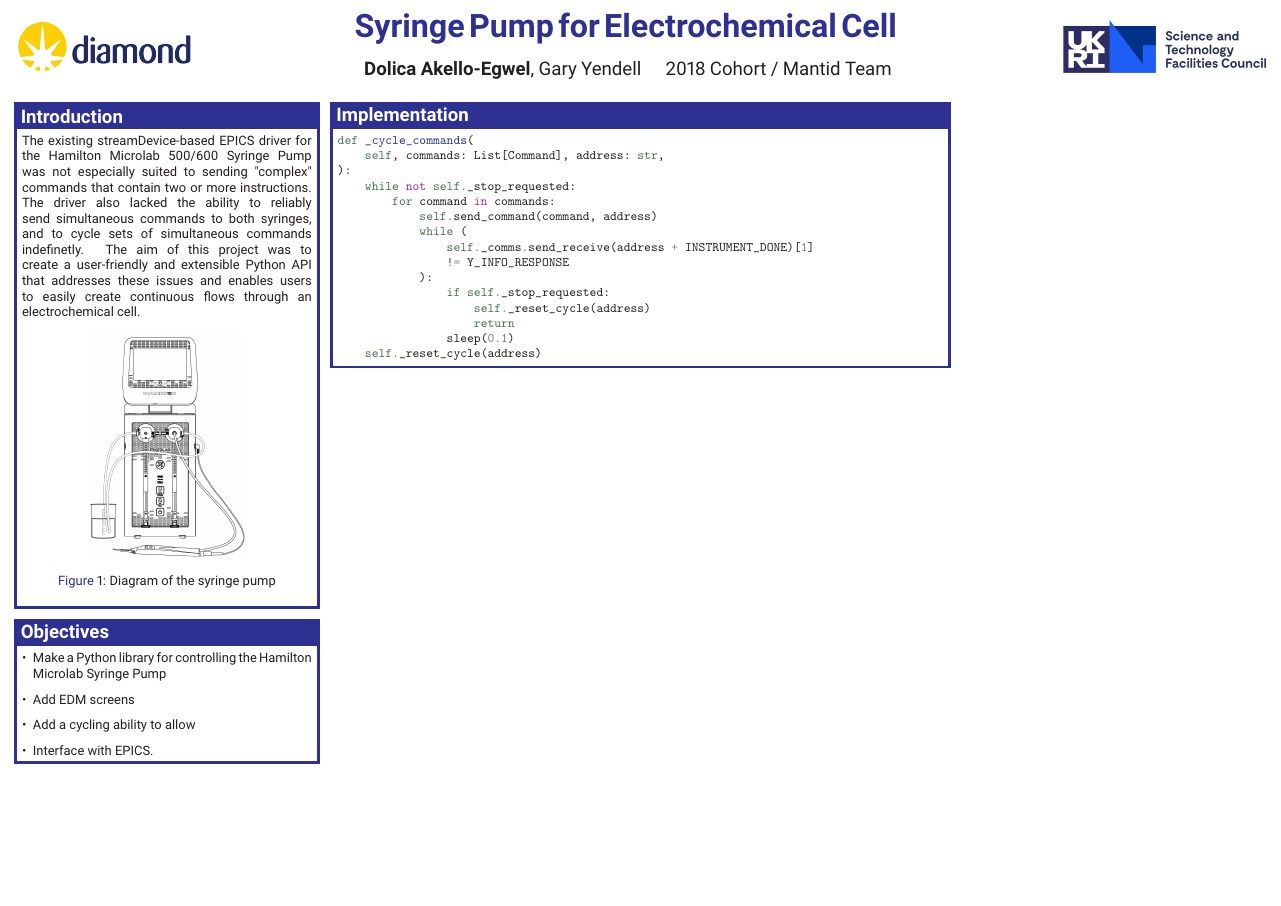
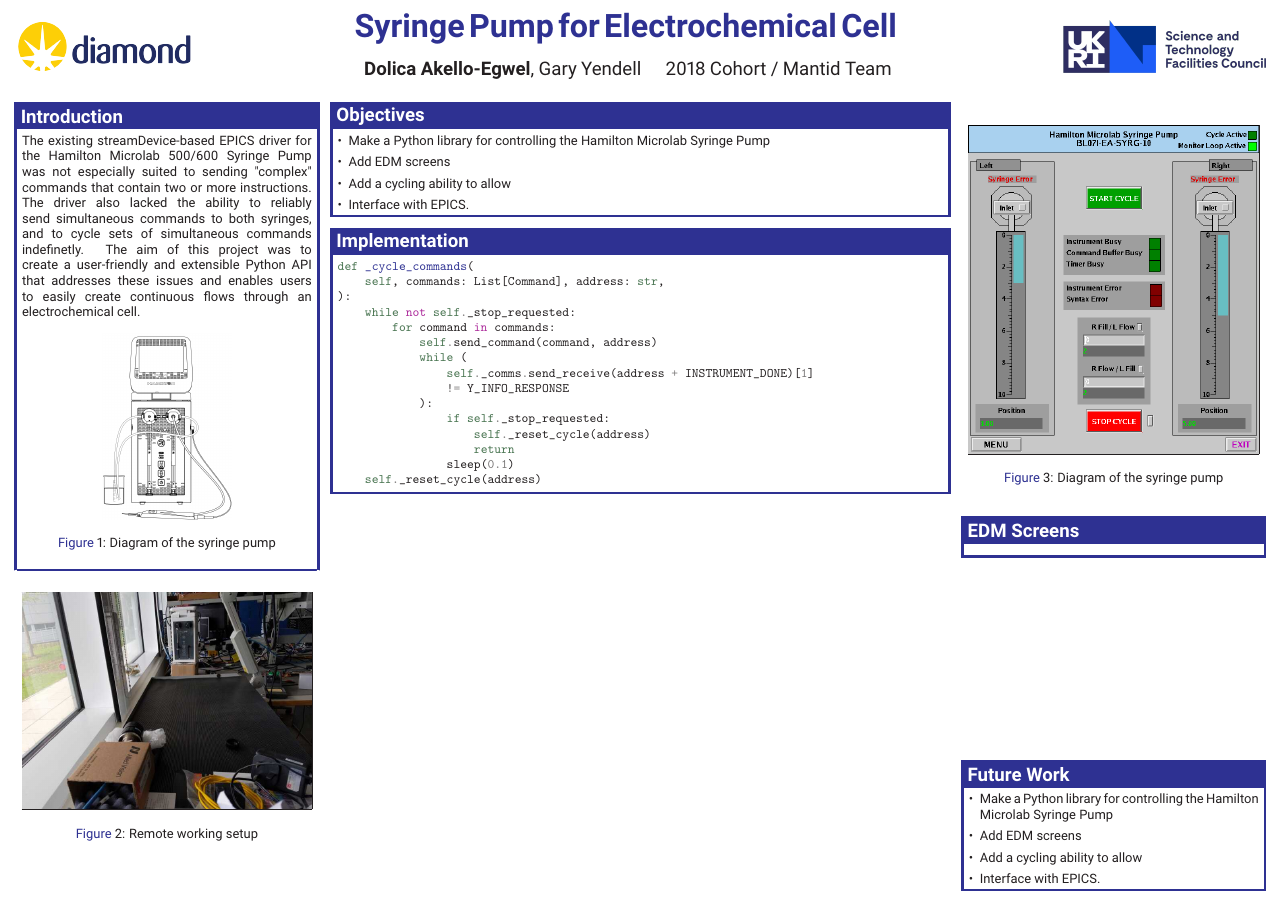
Before and after one commit to DolicaAkelloEgwel/syringeposter, a LaTeX poster (test.tex): the whole page. Compiled offline with pdfLaTeX.

Commit message:
Taking shape...

```diff
--- a/test.tex
+++ b/test.tex
@@ -8,9 +8,10 @@
 \usepackage[none]{hyphenat}
 \usepackage[sfdefault]{roboto}  %% Option 'sfdefault' only if the base font of the document is to be sans serif
 \usepackage[T1]{fontenc}
+\usepackage{multicol}
 
 \usepackage{enumitem}
-\setlist[itemize]{leftmargin=*}
+\setlist[itemize]{leftmargin=*,itemsep=0.5pt}
 
 \renewcommand{\figurename}{\color{blue}Figure\color{black}}
 
@@ -89,13 +90,25 @@ and extensible Python API that addresses these issues and enables users to easil
 through an electrochemical cell.
 \begin{figure}[H]
 \begin{center}
-\includegraphics[width=12em]{images/syringediagram}
+\includegraphics[width=100pt]{images/syringediagram}
 \caption{Diagram of the syringe pump}
 \end{center}
 \end{figure}
 \end{posterbox}
+%----------------------------------------------------------------------------------------
+%	REMOTE WORK
+%----------------------------------------------------------------------------------------
+\begin{posterbox}[column=0,headerfont={},headershape=rounded,boxheaderheight=0em,boxColorOne=white,borderColor=white,below=introduction]{rounded}
+\begin{figure}[H]
+\begin{center}
+\vspace{-1em}
+\frame{\includegraphics[width=\textwidth]{images/camerasetup}}
+\caption{Remote working setup}
+\end{center}
+\end{figure}
+\end{posterbox}
 
-\begin{posterbox}[name=objectives,column=0,row=0,below=introduction]{Objectives}
+\begin{posterbox}[name=objectives,column=1,row=0,span=2]{Objectives}
  \begin{itemize}
     \item Make a Python library for controlling the Hamilton Microlab Syringe Pump
     \item Add EDM screens
@@ -124,5 +137,25 @@ def _cycle_commands(
 \end{minted}
 \end{posterbox}
 
+\begin{posterbox}[name=edmimage,column=3,headerfont={},headershape=rounded,boxheaderheight=0em,boxColorOne=white,borderColor=white]{rounded}
+\begin{figure}[H]
+\begin{center}
+\frame{\includegraphics[width=\textwidth]{images/cycleedm}}
+\caption{Diagram of the syringe pump}
+\end{center}
+\end{figure}
+\end{posterbox}
+\begin{posterbox}[name=edmscreenexp,column=3,below=edmimage]{EDM Screens}
+\end{posterbox}
+
+\begin{posterbox}[name=futurework,column=3,above=bottom]{Future Work}
+ \begin{itemize}
+    \item Make a Python library for controlling the Hamilton Microlab Syringe Pump
+    \item Add EDM screens
+    \item Add a cycling ability to allow
+    \item Interface with EPICS.
+\end{itemize}
+\end{posterbox}
+
 \end{poster}
 \end{document}
```
Also changed, not shown: test.tex (2 more changed lines).
